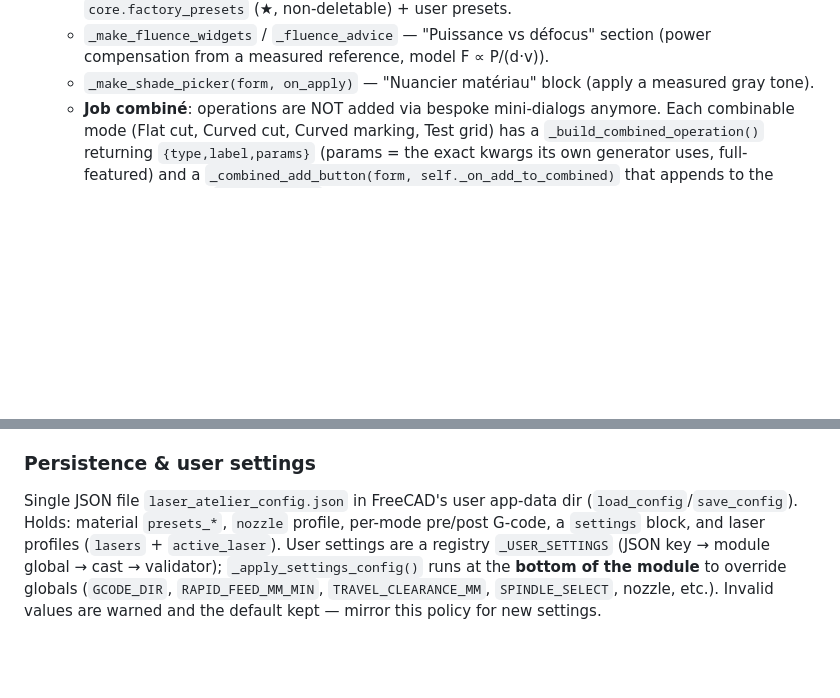
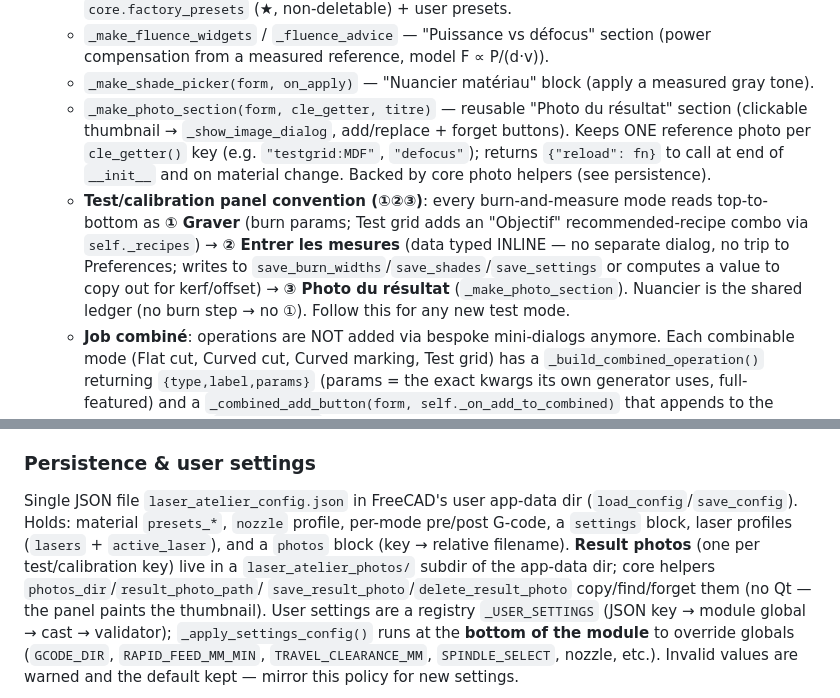
Before and after one commit to atelierduverdier/LaserAtelier, a Markdown page: CLAUDE.md, 2 parts joined by grey strips. Drawn GitHub-style; blank space fills up the shorter version.

Commit message:
CLAUDE.md : documente _make_photo_section, la convention ①②③ des panneaux de test et le bloc photos

```diff
--- a/CLAUDE.md
+++ b/CLAUDE.md
@@ -114,6 +114,16 @@ Five modules, cleanly layered — keep the layering:
   - `_make_fluence_widgets` / `_fluence_advice` — "Puissance vs défocus" section (power compensation
     from a measured reference, model F ∝ P/(d·v)).
   - `_make_shade_picker(form, on_apply)` — "Nuancier matériau" block (apply a measured gray tone).
+  - `_make_photo_section(form, cle_getter, titre)` — reusable "Photo du résultat" section (clickable
+    thumbnail → `_show_image_dialog`, add/replace + forget buttons). Keeps ONE reference photo per
+    `cle_getter()` key (e.g. `"testgrid:MDF"`, `"defocus"`); returns `{"reload": fn}` to call at end
+    of `__init__` and on material change. Backed by core photo helpers (see persistence).
+  - **Test/calibration panel convention (①②③)**: every burn-and-measure mode reads top-to-bottom
+    as **① Graver** (burn params; Test grid adds an "Objectif" recommended-recipe combo via
+    `self._recipes`) → **② Entrer les mesures** (data typed INLINE — no separate dialog, no trip to
+    Preferences; writes to `save_burn_widths`/`save_shades`/`save_settings` or computes a value to
+    copy out for kerf/offset) → **③ Photo du résultat** (`_make_photo_section`). Nuancier is the
+    shared ledger (no burn step → no ①). Follow this for any new test mode.
   - **Job combiné**: operations are NOT added via bespoke mini-dialogs anymore. Each combinable mode
     (Flat cut, Curved cut, Curved marking, Test grid) has a `_build_combined_operation()` returning
     `{type,label,params}` (params = the exact kwargs its own generator uses, full-featured) and a
@@ -205,7 +215,11 @@ measured point (~15 mm) — the root cause of the liseré that v1.11.2 could onl
 
 Single JSON file `laser_atelier_config.json` in FreeCAD's user app-data dir
 (`load_config`/`save_config`). Holds: material `presets_*`, `nozzle` profile, per-mode pre/post
-G-code, a `settings` block, and laser profiles (`lasers` + `active_laser`). User settings are a
+G-code, a `settings` block, laser profiles (`lasers` + `active_laser`), and a `photos` block
+(key → relative filename). **Result photos** (one per test/calibration key) live in a
+`laser_atelier_photos/` subdir of the app-data dir; core helpers `photos_dir`/`result_photo_path`/
+`save_result_photo`/`delete_result_photo` copy/find/forget them (no Qt — the panel paints the
+thumbnail). User settings are a
 registry `_USER_SETTINGS` (JSON key → module global → cast → validator); `_apply_settings_config()`
 runs at the **bottom of the module** to override globals (`GCODE_DIR`, `RAPID_FEED_MM_MIN`,
 `TRAVEL_CLEARANCE_MM`, `SPINDLE_SELECT`, nozzle, etc.). Invalid values are warned and the default
```
